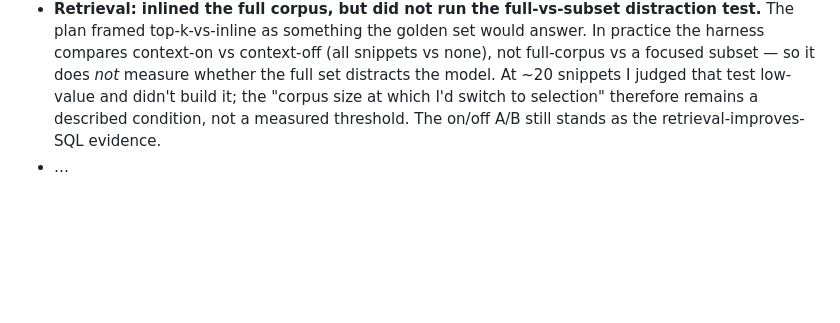
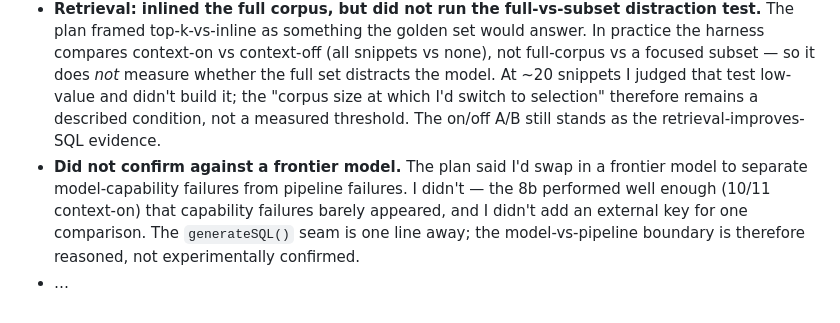
Before and after one commit to cosmapatricia/talk-to-your-data, a Markdown page: PLAN.md, the part around the change. Drawn GitHub-style; blank space fills up the shorter version.

```diff
--- a/PLAN.md
+++ b/PLAN.md
@@ -62,4 +62,5 @@ _(Where I left this plan and what changed my mind.)_
 - **Coded values in the results table: known limitation → decoded in the display layer.** The plan assumed I'd live with raw codes (`collision_severity = 1`) for v1 and listed decoding as a deferred option. I implemented option (c): a committed `shared/codes.json` (built from the DfT guide by `scripts/build-codes.mjs`) drives display-layer decoding, so the results table reads `1 — Fatal`, `7 — Fog or mist`, etc., while the generated SQL keeps the raw integer codes (still clean and editable). Changed my mind because it was cheap — one generated lookup file plus a render tweak — it materially improves the "answer as a table" UX, and decoding at render rather than in SQL keeps the visible SQL uncluttered.
 - **Model: settled on Workers AI, no external key.** The plan left external-vs-Workers-AI open pending a quality measurement. I went with Workers AI (`@cf/meta/llama-3.1-8b-instruct-fast`) as the primary — zero-key, stays inside Cloudflare — and the golden harness confirmed it composes correctly on 10/12 questions with context. The `generateSQL()` seam keeps a frontier-model swap one line away. (The first hardcoded model id had silently been deprecated and was swapped to the `-fast` variant — see `AI-USAGE.md`.)
 - **Retrieval: inlined the full corpus, but did not run the full-vs-subset distraction test.** The plan framed top-k-vs-inline as something the golden set would answer. In practice the harness compares context-on vs context-off (all snippets vs none), not full-corpus vs a focused subset — so it does *not* measure whether the full set distracts the model. At ~20 snippets I judged that test low-value and didn't build it; the "corpus size at which I'd switch to selection" therefore remains a described condition, not a measured threshold. The on/off A/B still stands as the retrieval-improves-SQL evidence.
+- **Did not confirm against a frontier model.** The plan said I'd swap in a frontier model to separate model-capability failures from pipeline failures. I didn't — the 8b performed well enough (10/11 context-on) that capability failures barely appeared, and I didn't add an external key for one comparison. The `generateSQL()` seam is one line away; the model-vs-pipeline boundary is therefore reasoned, not experimentally confirmed.
 - …
```
Also changed, not shown: VERIFICATION.md (+8 -0 lines).
